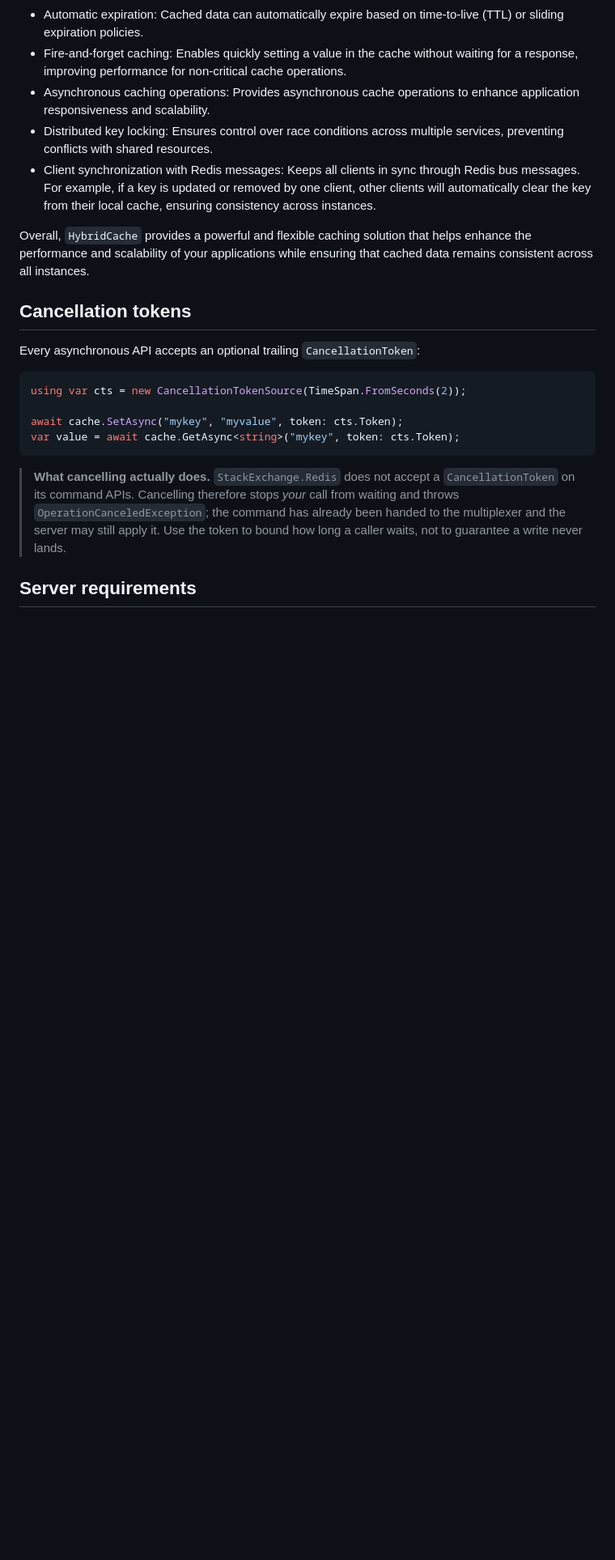
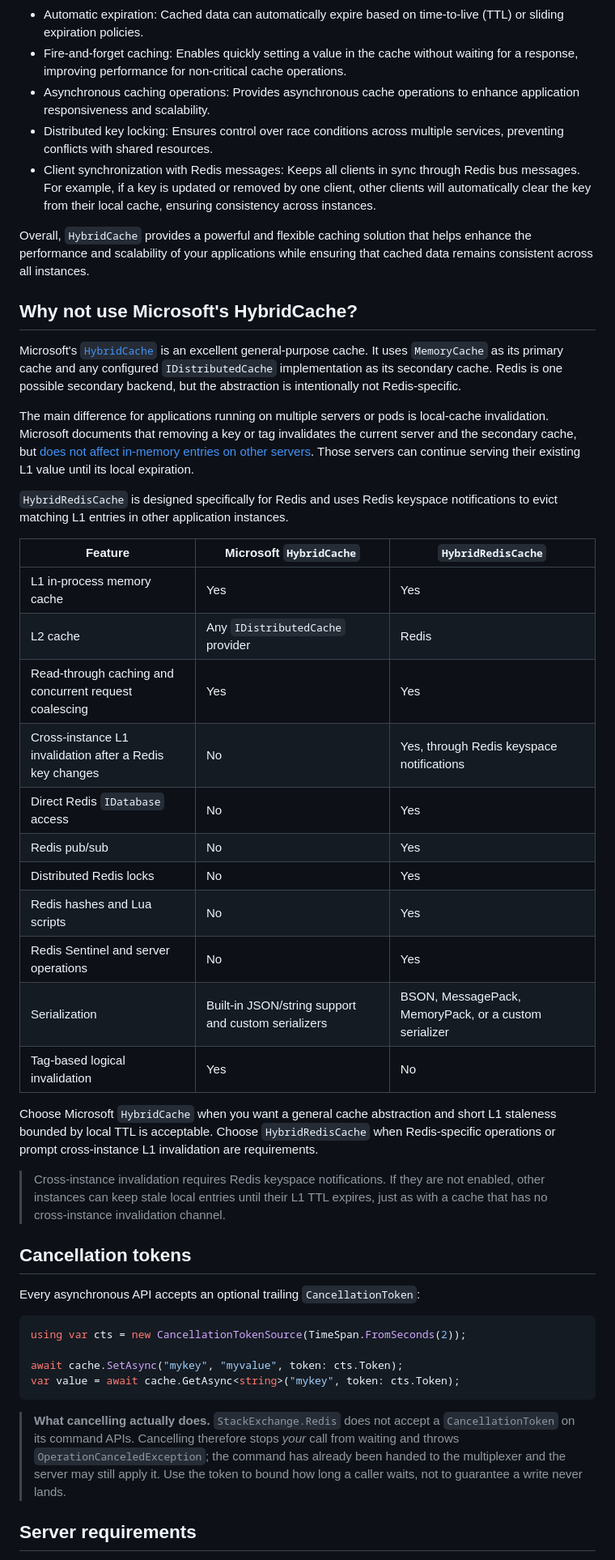
Before and after one commit to bezzad/HybridRedisCache, a Markdown page: README.md, the part around one of its changes. Shown at 81% size. GitHub-like rendering; blank space fills up the shorter version.

```diff
--- a/README.md
+++ b/README.md
@@ -198,6 +185,42 @@ Other features of `HybridCache` include:
 
 Overall, `HybridCache` provides a powerful and flexible caching solution that helps enhance the performance and
 scalability of your applications while ensuring that cached data remains consistent across all instances.
+
+## Why not use Microsoft's HybridCache?
+
+Microsoft's [`HybridCache`](https://learn.microsoft.com/aspnet/core/performance/caching/hybrid) is an excellent
+general-purpose cache. It uses `MemoryCache` as its primary cache and any configured `IDistributedCache`
+implementation as its secondary cache. Redis is one possible secondary backend, but the abstraction is intentionally
+not Redis-specific.
+
+The main difference for applications running on multiple servers or pods is local-cache invalidation. Microsoft
+documents that removing a key or tag invalidates the current server and the secondary cache, but
+[does not affect in-memory entries on other servers](https://learn.microsoft.com/aspnet/core/performance/caching/hybrid#cache-storage).
+Those servers can continue serving their existing L1 value until its local expiration.
+
+`HybridRedisCache` is designed specifically for Redis and uses Redis keyspace notifications to evict matching L1
+entries in other application instances.
+
+| Feature | Microsoft `HybridCache` | `HybridRedisCache` |
+| --- | --- | --- |
+| L1 in-process memory cache | Yes | Yes |
+| L2 cache | Any `IDistributedCache` provider | Redis |
+| Read-through caching and concurrent request coalescing | Yes | Yes |
+| Cross-instance L1 invalidation after a Redis key changes | No | Yes, through Redis keyspace notifications |
+| Direct Redis `IDatabase` access | No | Yes |
+| Redis pub/sub | No | Yes |
+| Distributed Redis locks | No | Yes |
+| Redis hashes and Lua scripts | No | Yes |
+| Redis Sentinel and server operations | No | Yes |
+| Serialization | Built-in JSON/string support and custom serializers | BSON, MessagePack, MemoryPack, or a custom serializer |
+| Tag-based logical invalidation | Yes | No |
+
+Choose Microsoft `HybridCache` when you want a general cache abstraction and short L1 staleness bounded by local TTL
+is acceptable. Choose `HybridRedisCache` when Redis-specific operations or prompt cross-instance L1 invalidation are
+requirements.
+
+> Cross-instance invalidation requires Redis keyspace notifications. If they are not enabled, other instances can keep
+> stale local entries until their L1 TTL expires, just as with a cache that has no cross-instance invalidation channel.
 
 ## Cancellation tokens
 
```
Also changed, not shown: other parts of README.md (+51 -64 lines).
